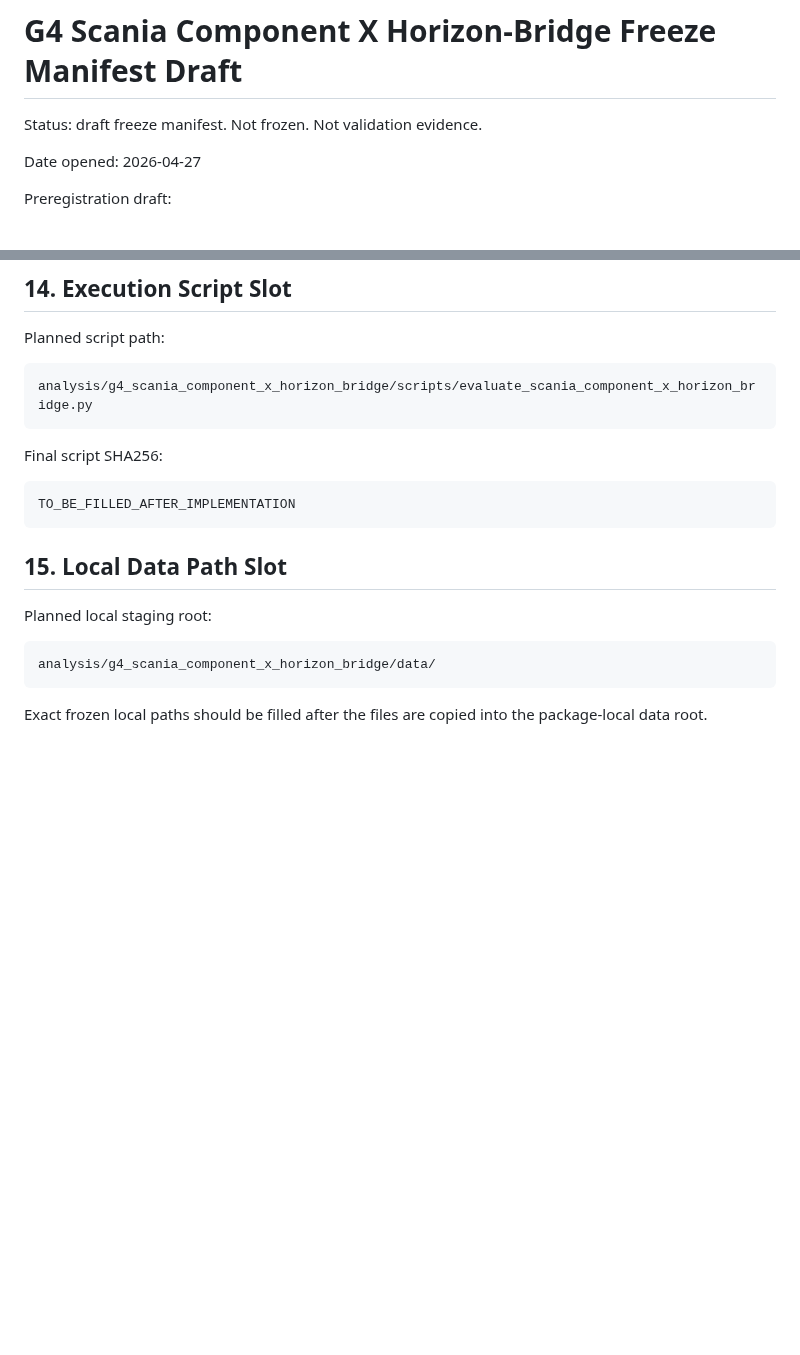
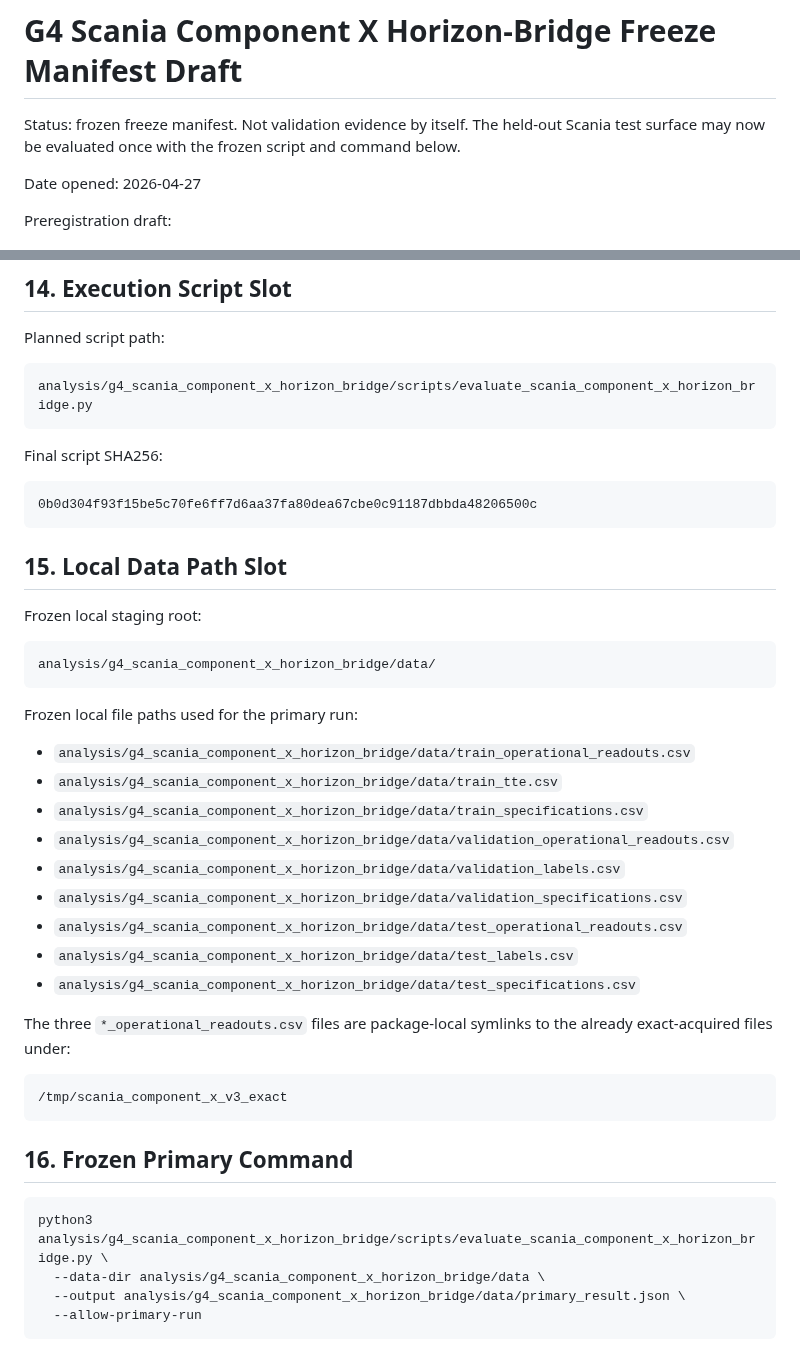
Before and after one commit to karesansui-u/delta-survival-papers, a Markdown page: analysis/g4_scania_component_x_horizon_bridge/freeze_manifest_draft.md, 2 parts joined by grey strips. GitHub-like rendering; blank space fills up the shorter version.

Commit message:
Freeze Scania horizon-bridge package

````diff
--- a/analysis/g4_scania_component_x_horizon_bridge/freeze_manifest_draft.md
+++ b/analysis/g4_scania_component_x_horizon_bridge/freeze_manifest_draft.md
@@ -1,6 +1,8 @@
 # G4 Scania Component X Horizon-Bridge Freeze Manifest Draft
 
-Status: draft freeze manifest. Not frozen. Not validation evidence.
+Status: frozen freeze manifest. Not validation evidence by itself. The held-out
+Scania test surface may now be evaluated once with the frozen script and
+command below.
 
 Date opened: 2026-04-27
 
@@ -263,16 +265,41 @@ analysis/g4_scania_component_x_horizon_bridge/scripts/evaluate_scania_component_
 Final script SHA256:
 
 ```text
-TO_BE_FILLED_AFTER_IMPLEMENTATION
+0b0d304f93f15be5c70fe6ff7d6aa37fa80dea67cbe0c91187dbbda48206500c
 ```
 
 ## 15. Local Data Path Slot
 
-Planned local staging root:
+Frozen local staging root:
 
 ```text
 analysis/g4_scania_component_x_horizon_bridge/data/
 ```
 
-Exact frozen local paths should be filled after the files are copied into the
-package-local data root.
+Frozen local file paths used for the primary run:
+
+- `analysis/g4_scania_component_x_horizon_bridge/data/train_operational_readouts.csv`
+- `analysis/g4_scania_component_x_horizon_bridge/data/train_tte.csv`
+- `analysis/g4_scania_component_x_horizon_bridge/data/train_specifications.csv`
+- `analysis/g4_scania_component_x_horizon_bridge/data/validation_operational_readouts.csv`
+- `analysis/g4_scania_component_x_horizon_bridge/data/validation_labels.csv`
+- `analysis/g4_scania_component_x_horizon_bridge/data/validation_specifications.csv`
+- `analysis/g4_scania_component_x_horizon_bridge/data/test_operational_readouts.csv`
+- `analysis/g4_scania_component_x_horizon_bridge/data/test_labels.csv`
+- `analysis/g4_scania_component_x_horizon_bridge/data/test_specifications.csv`
+
+The three `*_operational_readouts.csv` files are package-local symlinks to the
+already exact-acquired files under:
+
+```text
+/tmp/scania_component_x_v3_exact
+```
+
+## 16. Frozen Primary Command
+
+```bash
+python3 analysis/g4_scania_component_x_horizon_bridge/scripts/evaluate_scania_component_x_horizon_bridge.py \
+  --data-dir analysis/g4_scania_component_x_horizon_bridge/data \
+  --output analysis/g4_scania_component_x_horizon_bridge/data/primary_result.json \
+  --allow-primary-run
+```
````
